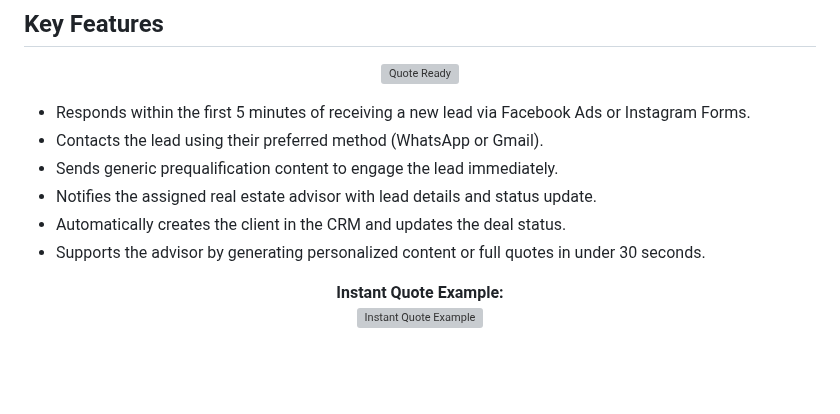
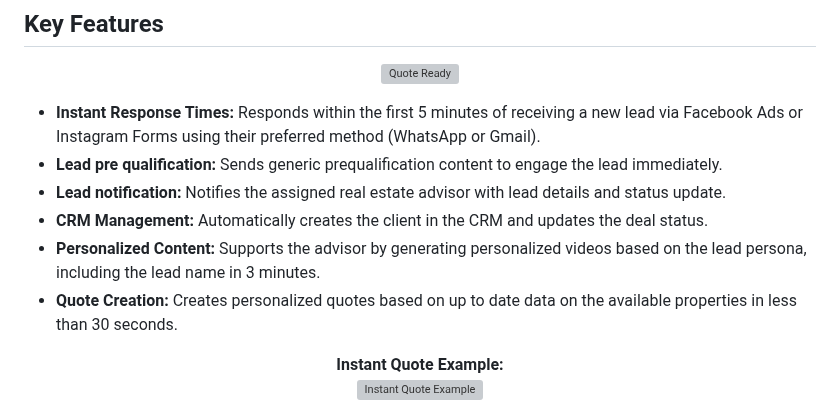
Before and after one commit to BrandonRH17/AIAgentsHackathon2025-Neutrino, a Markdown page: README.md, the part around the change. GitHub-like rendering; blank space fills up the shorter version; grey boxes are pictures that could not be loaded.

```diff
--- a/README.md
+++ b/README.md
@@ -33,12 +33,12 @@ Most sales teams respond hours or days later.
   <img src="https://raw.githubusercontent.com/BrandonRH17/AIAgentsHackathon2025-Neutrino/main/assets/quote_ready.jpeg" alt="Quote Ready" width="600"/>
 </p>
 
-- Responds within the first 5 minutes of receiving a new lead via Facebook Ads or Instagram Forms.
-- Contacts the lead using their preferred method (WhatsApp or Gmail).
-- Sends generic prequalification content to engage the lead immediately.
-- Notifies the assigned real estate advisor with lead details and status update.
-- Automatically creates the client in the CRM and updates the deal status.
-- Supports the advisor by generating personalized content or full quotes in under 30 seconds.
+- **Instant Response Times:** Responds within the first 5 minutes of receiving a new lead via Facebook Ads or Instagram Forms using their preferred method (WhatsApp or Gmail).
+- **Lead pre qualification:** Sends generic prequalification content to engage the lead immediately.
+- **Lead notification:** Notifies the assigned real estate advisor with lead details and status update.
+- **CRM Management:** Automatically creates the client in the CRM and updates the deal status.
+- **Personalized Content:** Supports the advisor by generating personalized videos based on the lead persona, including the lead name in 3 minutes.
+- **Quote Creation:** Creates personalized quotes based on up to date data on the available properties in less than 30 seconds.
 
 
 <p align="center">
```
